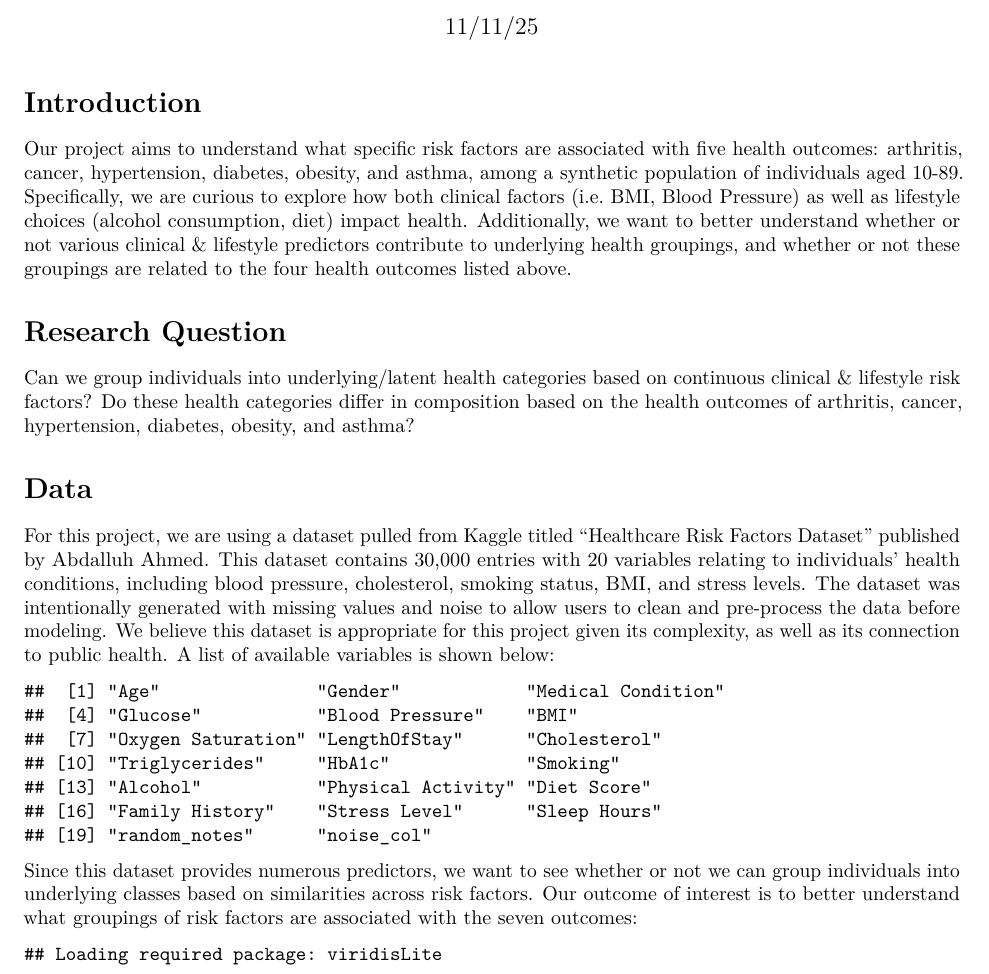
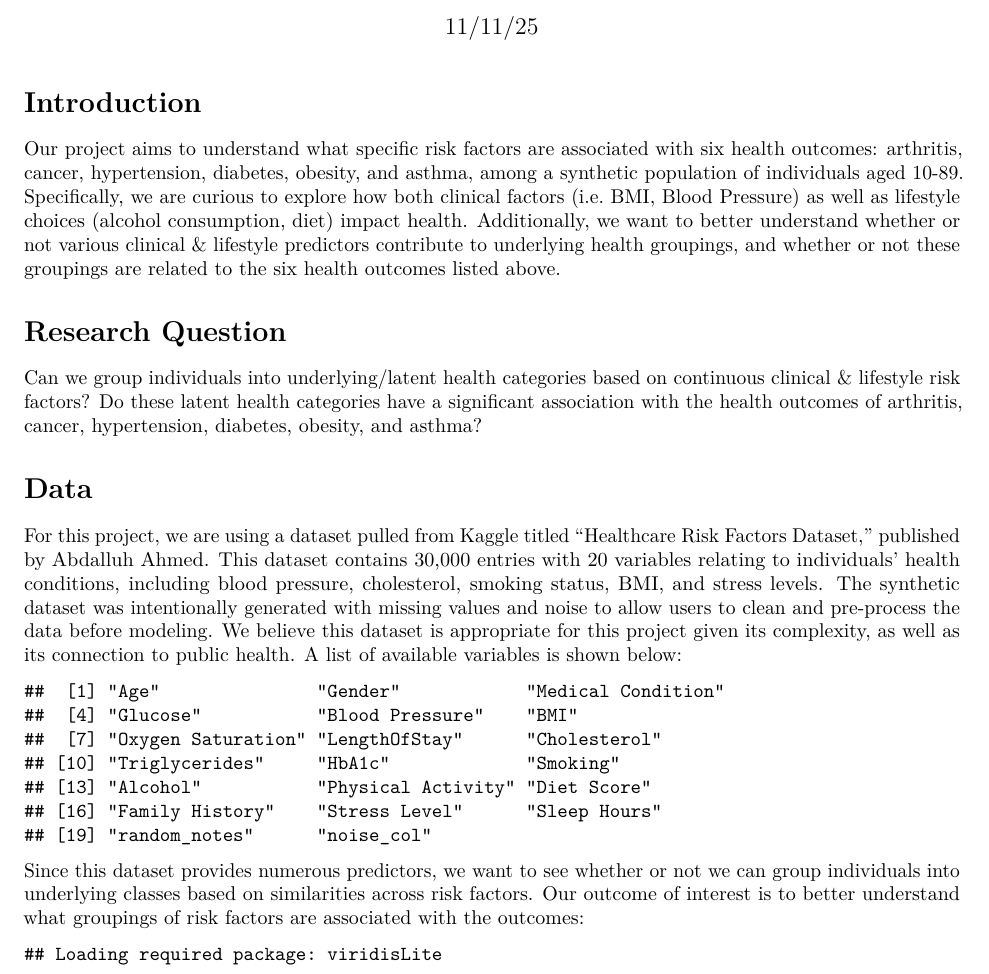
Before and after one commit to mterdiman/PBHLTH-245-Final-Project, an R Markdown document (Proposal.Rmd): part of page 1 of 3, cut so that both start at the same text. The pictures show the output file Proposal.pdf that the author committed with the source.

Commit message:
final proposal commit

````diff
--- a/Proposal.Rmd
+++ b/Proposal.Rmd
@@ -12,15 +12,15 @@ library(tidyverse)
 
 # Introduction
 
-Our project aims to understand what specific risk factors are associated with five health outcomes: arthritis, cancer, hypertension, diabetes, obesity, and asthma, among a synthetic population of individuals aged 10-89. Specifically, we are curious to explore how both clinical factors (i.e. BMI, Blood Pressure) as well as lifestyle choices (alcohol consumption, diet) impact health. Additionally, we want to better understand whether or not various clinical & lifestyle predictors contribute to underlying health groupings, and whether or not these groupings are related to the four health outcomes listed above.
+Our project aims to understand what specific risk factors are associated with six health outcomes: arthritis, cancer, hypertension, diabetes, obesity, and asthma, among a synthetic population of individuals aged 10-89. Specifically, we are curious to explore how both clinical factors (i.e. BMI, Blood Pressure) as well as lifestyle choices (alcohol consumption, diet) impact health. Additionally, we want to better understand whether or not various clinical & lifestyle predictors contribute to underlying health groupings, and whether or not these groupings are related to the six health outcomes listed above.
 
 # Research Question
 
-Can we group individuals into underlying/latent health categories based on continuous clinical & lifestyle risk factors? Do these health categories differ in composition based on the health outcomes of arthritis, cancer, hypertension, diabetes, obesity, and asthma?
+Can we group individuals into underlying/latent health categories based on continuous clinical & lifestyle risk factors? Do these latent health categories have a significant association with the health outcomes of arthritis, cancer, hypertension, diabetes, obesity, and asthma?
 
 # Data
 
-For this project, we are using a dataset pulled from Kaggle titled "Healthcare Risk Factors Dataset" published by Abdalluh Ahmed. This dataset contains 30,000 entries with 20 variables relating to individuals' health conditions, including blood pressure, cholesterol, smoking status, BMI, and stress levels. The dataset was intentionally generated with missing values and noise to allow users to clean and pre-process the data before modeling. We believe this dataset is appropriate for this project given its complexity, as well as its connection to public health. A list of available variables is shown below:
+For this project, we are using a dataset pulled from Kaggle titled "Healthcare Risk Factors Dataset," published by Abdalluh Ahmed. This dataset contains 30,000 entries with 20 variables relating to individuals' health conditions, including blood pressure, cholesterol, smoking status, BMI, and stress levels. The synthetic dataset was intentionally generated with missing values and noise to allow users to clean and pre-process the data before modeling. We believe this dataset is appropriate for this project given its complexity, as well as its connection to public health. A list of available variables is shown below:
 
 ```{r, echo=FALSE, include=FALSE}
 #include= FALSE hides code chunk and output
@@ -32,9 +32,9 @@ healthcare_risk %>%
   names()
 ```
 
-Since this dataset provides numerous predictors, we want to see whether or not we can group individuals into underlying classes based on similarities across risk factors. Our outcome of interest is to better understand what groupings of risk factors are associated with the seven outcomes:
+Since this dataset provides numerous predictors, we want to see whether or not we can group individuals into underlying classes based on similarities across risk factors. Our outcome of interest is to better understand what groupings of risk factors are associated with the outcomes:
 
-```{r, echo=FALSE}
+```{r, echo=FALSE, warning=FALSE}
 library(viridis)
 healthcare_risk %>%
   filter(!is.na(`Medical Condition`)) %>%
````
Also changed, not shown: Proposal.pdf, Proposal.Rmd (1 more changed lines).
